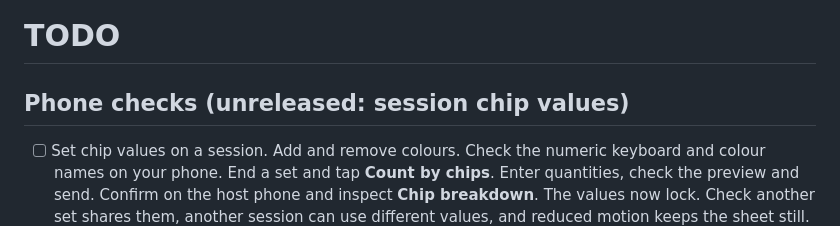
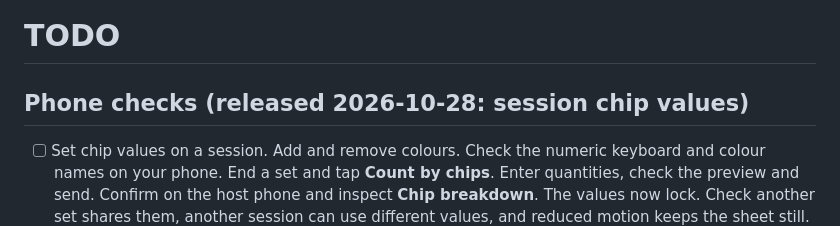
Before and after one commit to ShmuelNg1212/PokerNights, a Markdown page: TODO.md, the part around the change. Rendered like a GitHub page.

Commit message:
docs: mark session chip counting phone checks for release

```diff
--- a/TODO.md
+++ b/TODO.md
@@ -1,6 +1,6 @@
 # TODO
 
-## Phone checks (unreleased: session chip values)
+## Phone checks (released 2026-10-28: session chip values)
 
 - [ ] Set chip values on a session. Add and remove colours. Check the numeric keyboard and colour names on your phone. End a set and tap **Count by chips**. Enter quantities, check the preview and send. Confirm on the host phone and inspect **Chip breakdown**. The values now lock. Check another set shares them, another session can use different values, and reduced motion keeps the sheet still.
 
```
